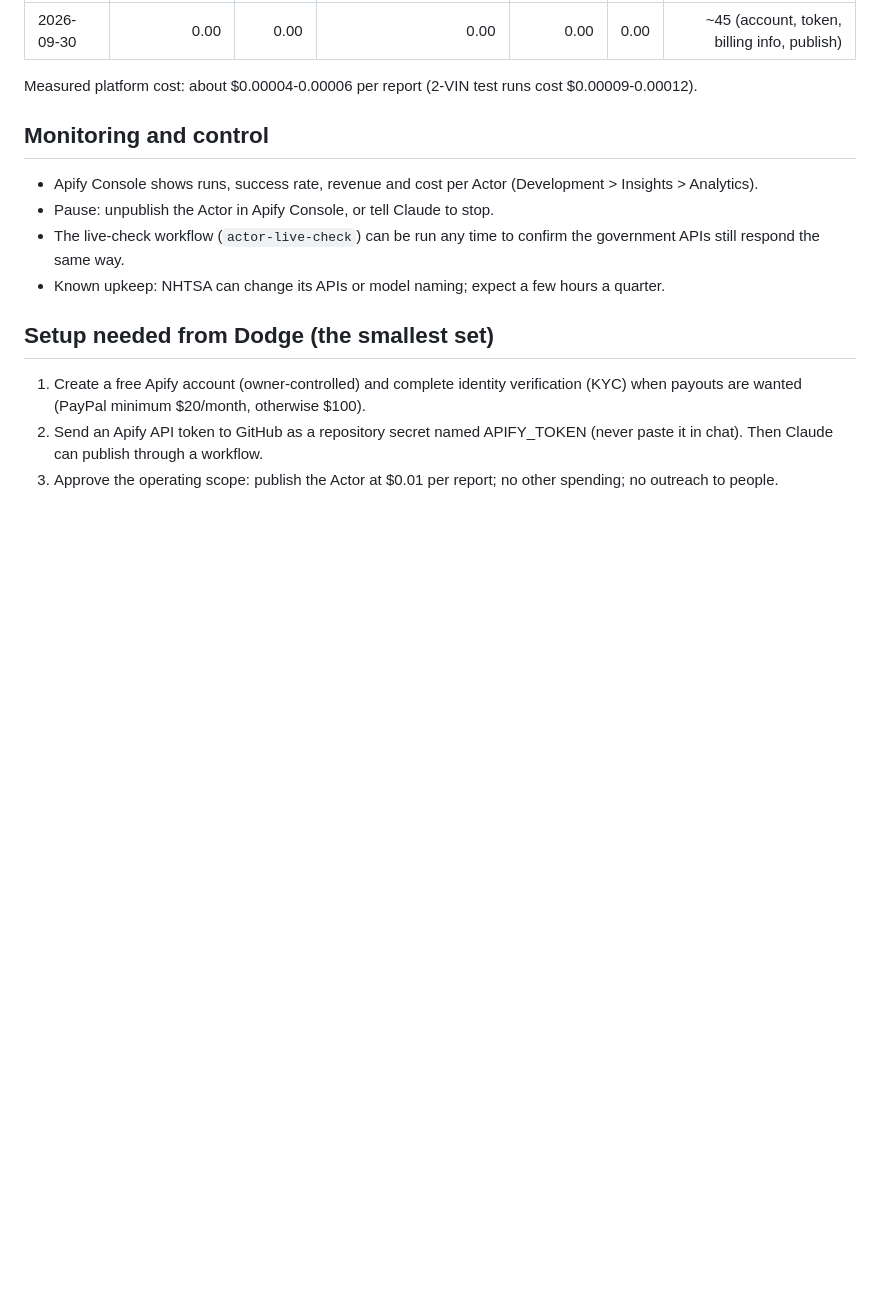
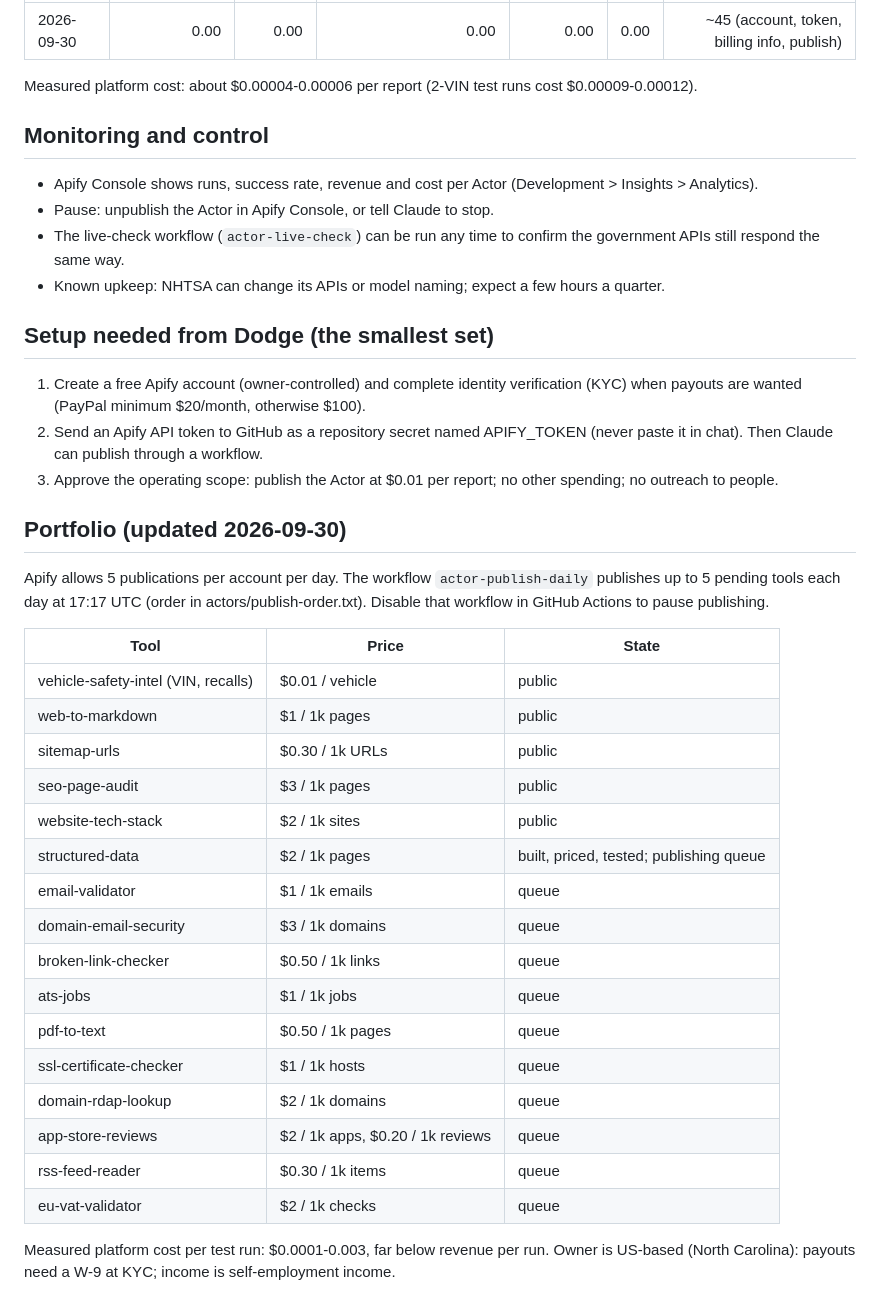
Before and after one commit to 570zx/570zx-market-scanner-v0, a Markdown page: research/BUSINESS.md, the part around the change. Rendered like a GitHub page; blank space fills up the shorter version.

Commit message:
Business log: portfolio and publishing schedule
Co-Authored-By: Claude Opus 5.5 <noreply@anthropic.com>
Claude-Session: https://claude.ai/code/session_01PciNeSHUrxyN762zvmKCwh

```diff
--- a/research/BUSINESS.md
+++ b/research/BUSINESS.md
@@ -48,3 +48,28 @@ Measured platform cost: about $0.00004-0.00006 per report (2-VIN test runs cost
 1. Create a free Apify account (owner-controlled) and complete identity verification (KYC) when payouts are wanted (PayPal minimum $20/month, otherwise $100).
 2. Send an Apify API token to GitHub as a repository secret named APIFY_TOKEN (never paste it in chat). Then Claude can publish through a workflow.
 3. Approve the operating scope: publish the Actor at $0.01 per report; no other spending; no outreach to people.
+
+
+## Portfolio (updated 2026-09-30)
+Apify allows 5 publications per account per day. The workflow `actor-publish-daily` publishes up to 5 pending tools each day at 17:17 UTC (order in actors/publish-order.txt). Disable that workflow in GitHub Actions to pause publishing.
+
+| Tool | Price | State |
+|---|---|---|
+| vehicle-safety-intel (VIN, recalls) | $0.01 / vehicle | public |
+| web-to-markdown | $1 / 1k pages | public |
+| sitemap-urls | $0.30 / 1k URLs | public |
+| seo-page-audit | $3 / 1k pages | public |
+| website-tech-stack | $2 / 1k sites | public |
+| structured-data | $2 / 1k pages | built, priced, tested; publishing queue |
+| email-validator | $1 / 1k emails | queue |
+| domain-email-security | $3 / 1k domains | queue |
+| broken-link-checker | $0.50 / 1k links | queue |
+| ats-jobs | $1 / 1k jobs | queue |
+| pdf-to-text | $0.50 / 1k pages | queue |
+| ssl-certificate-checker | $1 / 1k hosts | queue |
+| domain-rdap-lookup | $2 / 1k domains | queue |
+| app-store-reviews | $2 / 1k apps, $0.20 / 1k reviews | queue |
+| rss-feed-reader | $0.30 / 1k items | queue |
+| eu-vat-validator | $2 / 1k checks | queue |
+
+Measured platform cost per test run: $0.0001-0.003, far below revenue per run. Owner is US-based (North Carolina): payouts need a W-9 at KYC; income is self-employment income.
```
